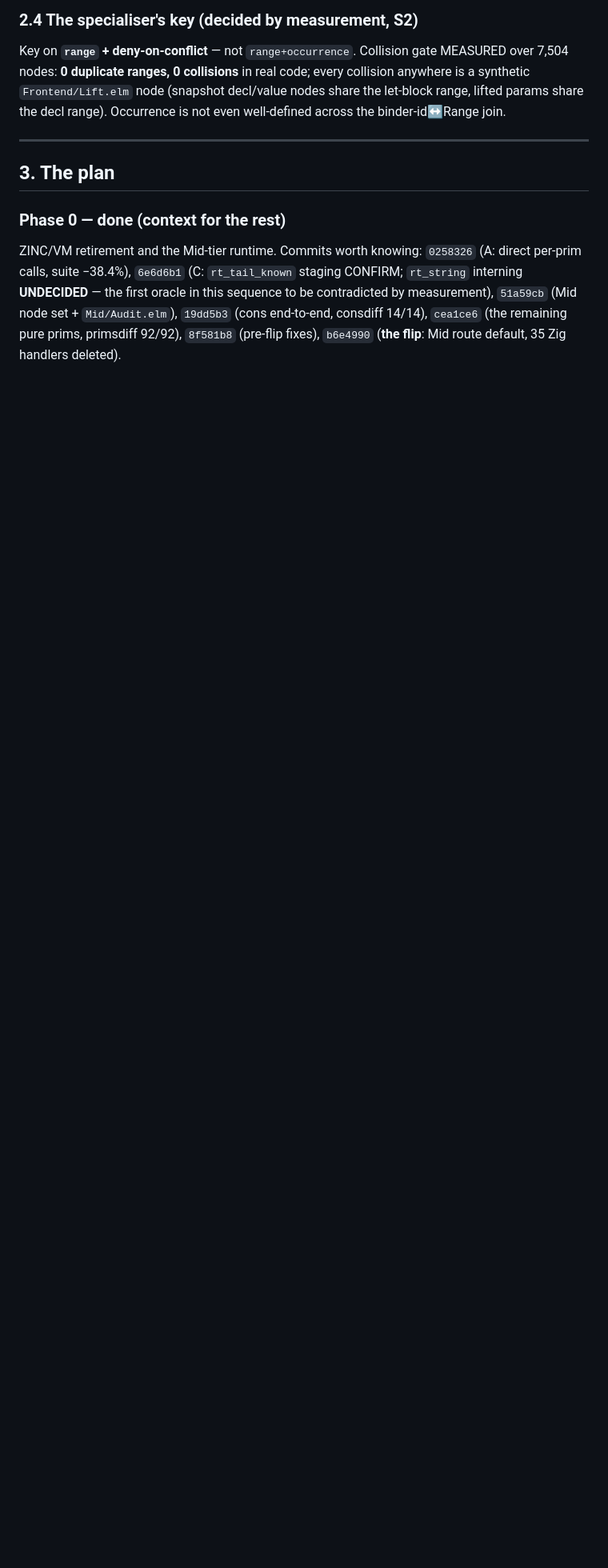
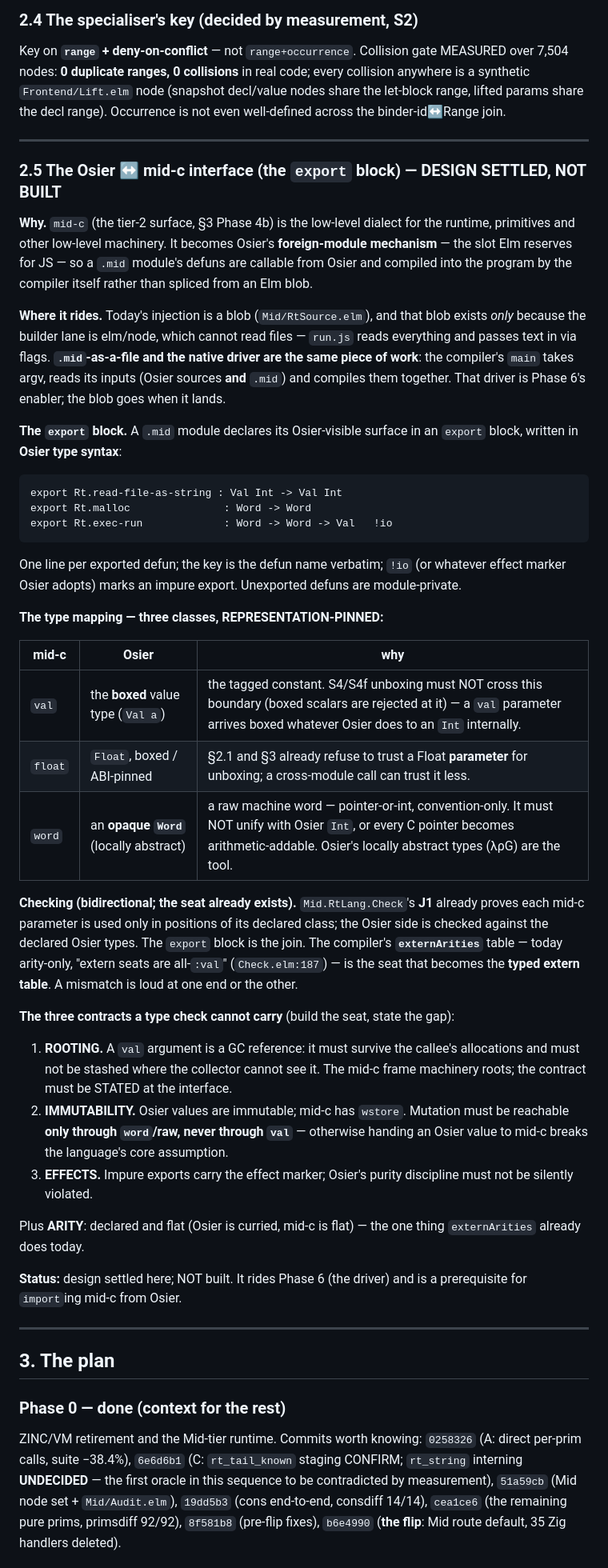
Before and after one commit to jmars/osier, a Markdown page: plan.md, the part around one of its changes. Shown at 80% size. Rendered like a GitHub page; blank space fills up the shorter version.

Commit message:
plan: settle the Osier <-> mid-c interface (the `export` block)
Adds plan.md 2.5: mid-c as Osier foreign modules — the `export` block in Osier
type syntax, the representation-pinned class mapping (val -> boxed, float ->
boxed/ABI-pinned, word -> opaque locally-abstract and never unified with Int),
bidirectional checking joined by the existing externArities seat, and the three
contracts a type check cannot carry (rooting, immutability, effects) plus flat
declared arity.

Phase 6 gains a body linking it: `.mid`-as-a-file and the native driver are the
same piece of work — the Elm blob exists only because the elm/node lane cannot
read files. Landing the driver is Phase 6's enabler and makes `.mid` possible;
Phase 6 then unblocks Phase 7 (GADTs).

````diff
--- a/plan.md
+++ b/plan.md
@@ -343,6 +343,63 @@ Key on **`range` + deny-on-conflict** — not `range+occurrence`. Collision gate
 7,504 nodes: **0 duplicate ranges, 0 collisions** in real code; every collision anywhere is a
 synthetic `Frontend/Lift.elm` node (snapshot decl/value nodes share the let-block range, lifted
 params share the decl range). Occurrence is not even well-defined across the binder-id↔Range join.
+
+---
+
+### 2.5 The Osier ↔ mid-c interface (the `export` block) — DESIGN SETTLED, NOT BUILT
+
+**Why.** `mid-c` (the tier-2 surface, §3 Phase 4b) is the low-level dialect for the runtime,
+primitives and other low-level machinery. It becomes Osier's **foreign-module mechanism** — the slot
+Elm reserves for JS — so a `.mid` module's defuns are callable from Osier and compiled into the
+program by the compiler itself rather than spliced from an Elm blob.
+
+**Where it rides.** Today's injection is a blob (`Mid/RtSource.elm`), and that blob exists *only*
+because the builder lane is elm/node, which cannot read files — `run.js` reads everything and passes
+text in via flags. **`.mid`-as-a-file and the native driver are the same piece of work**: the
+compiler's `main` takes argv, reads its inputs (Osier sources **and** `.mid`) and compiles them
+together. That driver is Phase 6's enabler; the blob goes when it lands.
+
+**The `export` block.** A `.mid` module declares its Osier-visible surface in an `export` block,
+written in **Osier type syntax**:
+
+```
+export Rt.read-file-as-string : Val Int -> Val Int
+export Rt.malloc               : Word -> Word
+export Rt.exec-run             : Word -> Word -> Val   !io
+```
+
+One line per exported defun; the key is the defun name verbatim; `!io` (or whatever effect marker
+Osier adopts) marks an impure export. Unexported defuns are module-private.
+
+**The type mapping — three classes, REPRESENTATION-PINNED:**
+
+| mid-c | Osier | why |
+|---|---|---|
+| `val` | the **boxed** value type (`Val a`) | the tagged constant. S4/S4f unboxing must NOT cross this boundary (boxed scalars are rejected at it) — a `val` parameter arrives boxed whatever Osier does to an `Int` internally. |
+| `float` | `Float`, boxed / ABI-pinned | §2.1 and §3 already refuse to trust a Float **parameter** for unboxing; a cross-module call can trust it less. |
+| `word` | an **opaque `Word`** (locally abstract) | a raw machine word — pointer-or-int, convention-only. It must NOT unify with Osier `Int`, or every C pointer becomes arithmetic-addable. Osier's locally abstract types (λρG) are the tool. |
+
+**Checking (bidirectional; the seat already exists).** `Mid.RtLang.Check`'s **J1** already proves each
+mid-c parameter is used only in positions of its declared class; the Osier side is checked against the
+declared Osier types. The `export` block is the join. The compiler's **`externArities`** table — today
+arity-only, "extern seats are all-`:val`" (`Check.elm:187`) — is the seat that becomes the **typed
+extern table**. A mismatch is loud at one end or the other.
+
+**The three contracts a type check cannot carry** (build the seat, state the gap):
+1. **ROOTING.** A `val` argument is a GC reference: it must survive the callee's allocations and must
+   not be stashed where the collector cannot see it. The mid-c frame machinery roots; the contract
+   must be STATED at the interface.
+2. **IMMUTABILITY.** Osier values are immutable; mid-c has `wstore`. Mutation must be reachable **only
+   through `word`/raw, never through `val`** — otherwise handing an Osier value to mid-c breaks the
+   language's core assumption.
+3. **EFFECTS.** Impure exports carry the effect marker; Osier's purity discipline must not be silently
+   violated.
+
+Plus **ARITY**: declared and flat (Osier is curried, mid-c is flat) — the one thing `externArities`
+already does today.
+
+**Status:** design settled here; NOT built. It rides Phase 6 (the driver) and is a prerequisite for
+`import`ing mid-c from Osier.
 
 ---
 
````
Also changed, not shown: other parts of plan.md (+8 -0 lines).
